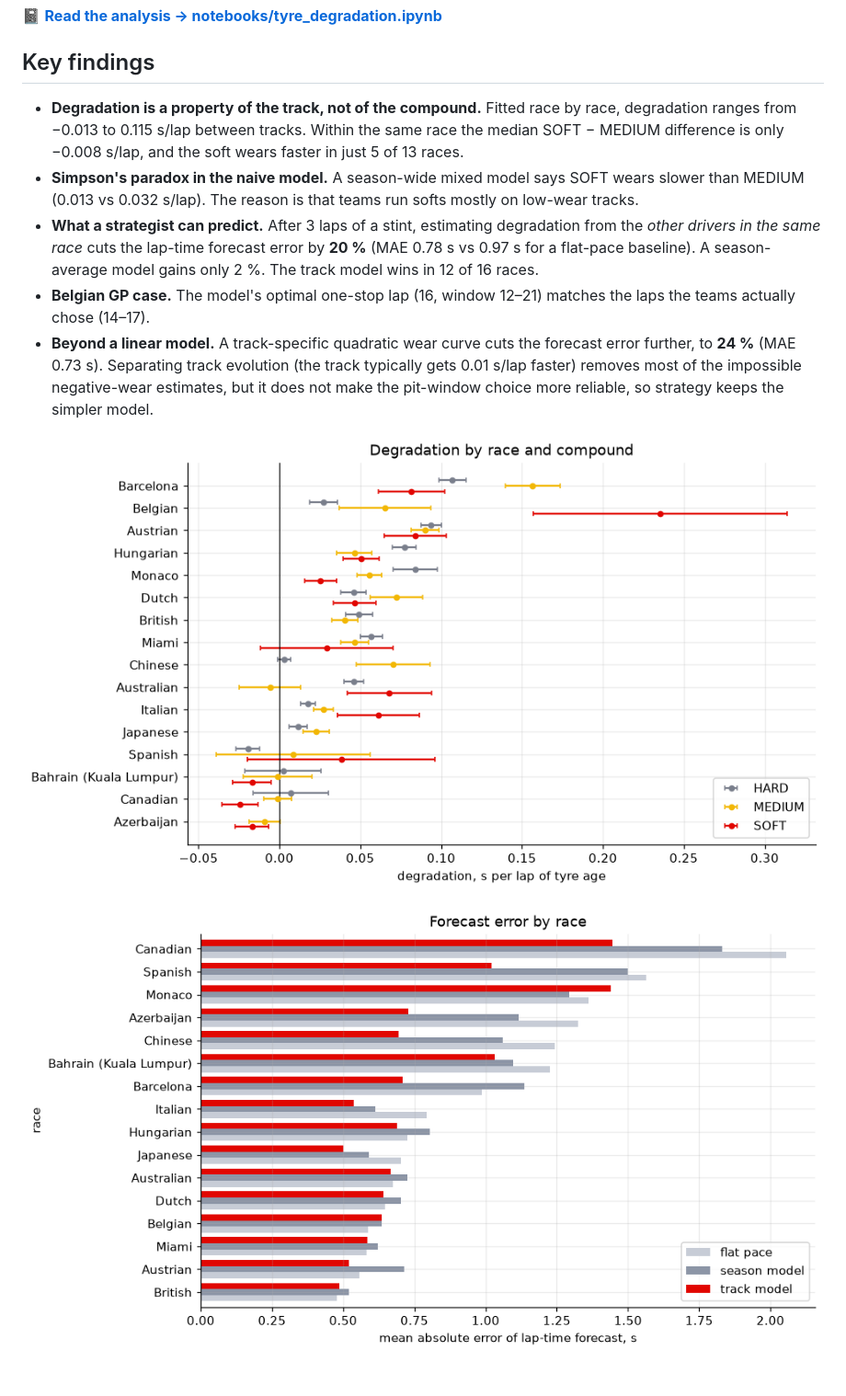
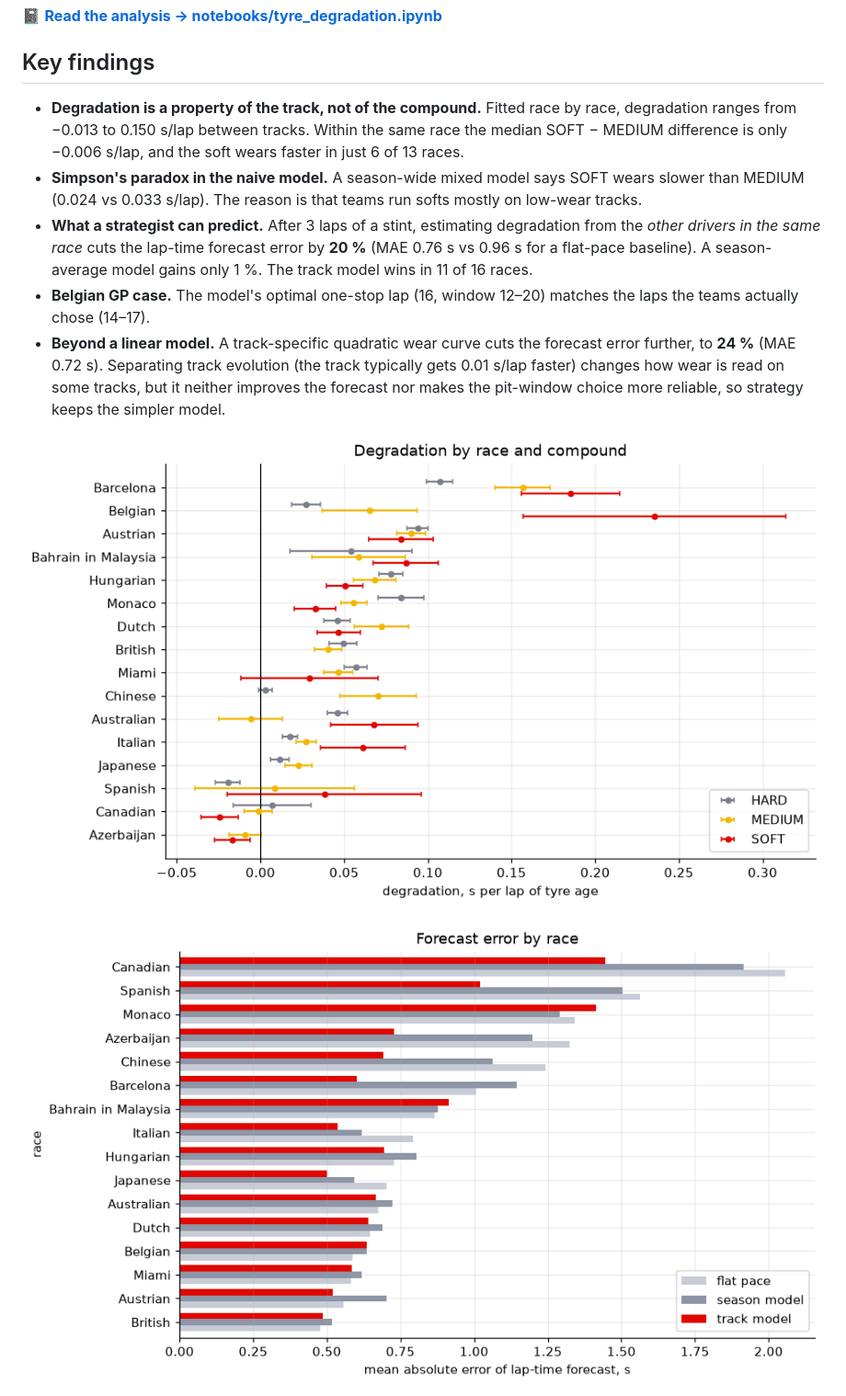
Before and after one commit to emrickre/f1-analytics, a Markdown page: README.md, the part around the change printed below. Shown: that part at 92% size. Drawn GitHub-style; pictures changed too: docs/degradation_by_track.png, docs/forecast_error.png.

```diff
--- a/README.md
+++ b/README.md
@@ -10,20 +10,20 @@ or on the track, and when is the optimal moment to pit?
 ## Key findings
 
 - **Degradation is a property of the track, not of the compound.** Fitted race by race,
-  degradation ranges from −0.013 to 0.115 s/lap between tracks. Within the same race the median
-  SOFT − MEDIUM difference is only −0.008 s/lap, and the soft wears faster in just 5 of 13 races.
+  degradation ranges from −0.013 to 0.150 s/lap between tracks. Within the same race the median
+  SOFT − MEDIUM difference is only −0.006 s/lap, and the soft wears faster in just 6 of 13 races.
 - **Simpson's paradox in the naive model.** A season-wide mixed model says SOFT wears slower
-  than MEDIUM (0.013 vs 0.032 s/lap). The reason is that teams run softs mostly on low-wear tracks.
+  than MEDIUM (0.024 vs 0.033 s/lap). The reason is that teams run softs mostly on low-wear tracks.
 - **What a strategist can predict.** After 3 laps of a stint, estimating degradation from the
-  *other drivers in the same race* cuts the lap-time forecast error by **20 %** (MAE 0.78 s vs
-  0.97 s for a flat-pace baseline). A season-average model gains only 2 %. The track model wins
-  in 12 of 16 races.
-- **Belgian GP case.** The model's optimal one-stop lap (16, window 12–21) matches the laps the
+  *other drivers in the same race* cuts the lap-time forecast error by **20 %** (MAE 0.76 s vs
+  0.96 s for a flat-pace baseline). A season-average model gains only 1 %. The track model wins
+  in 11 of 16 races.
+- **Belgian GP case.** The model's optimal one-stop lap (16, window 12–20) matches the laps the
   teams actually chose (14–17).
 - **Beyond a linear model.** A track-specific quadratic wear curve cuts the forecast error further,
-  to **24 %** (MAE 0.73 s). Separating track evolution (the track typically gets 0.01 s/lap faster)
-  removes most of the impossible negative-wear estimates, but it does not make the pit-window
-  choice more reliable, so strategy keeps the simpler model.
+  to **24 %** (MAE 0.72 s). Separating track evolution (the track typically gets 0.01 s/lap faster)
+  changes how wear is read on some tracks, but it neither improves the forecast nor makes the
+  pit-window choice more reliable, so strategy keeps the simpler model.
 
 ![Degradation by race and compound](docs/degradation_by_track.png)
 
```
Also changed, not shown: other parts of README.md (+10 -7 lines), docs/track_evolution.png, docs/undercut_example.png, 8 other files.
